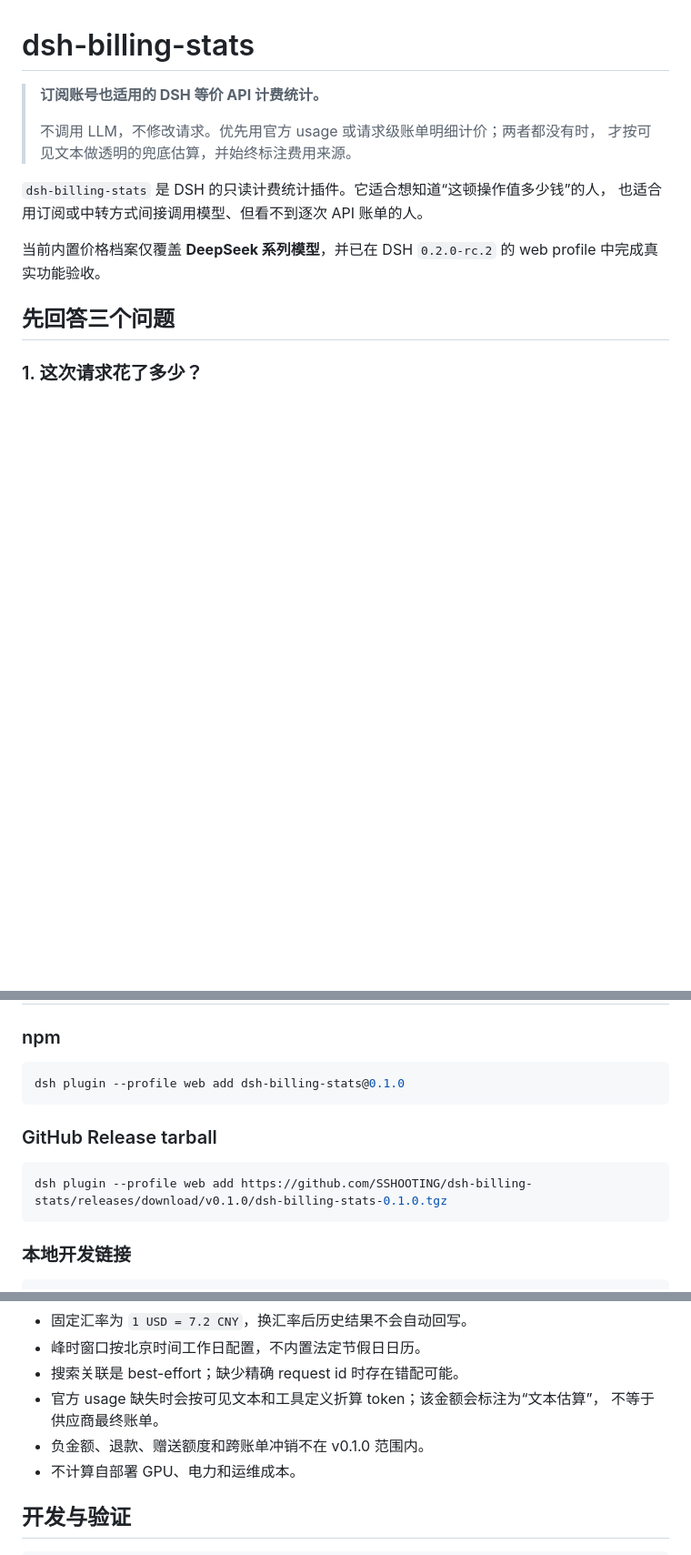
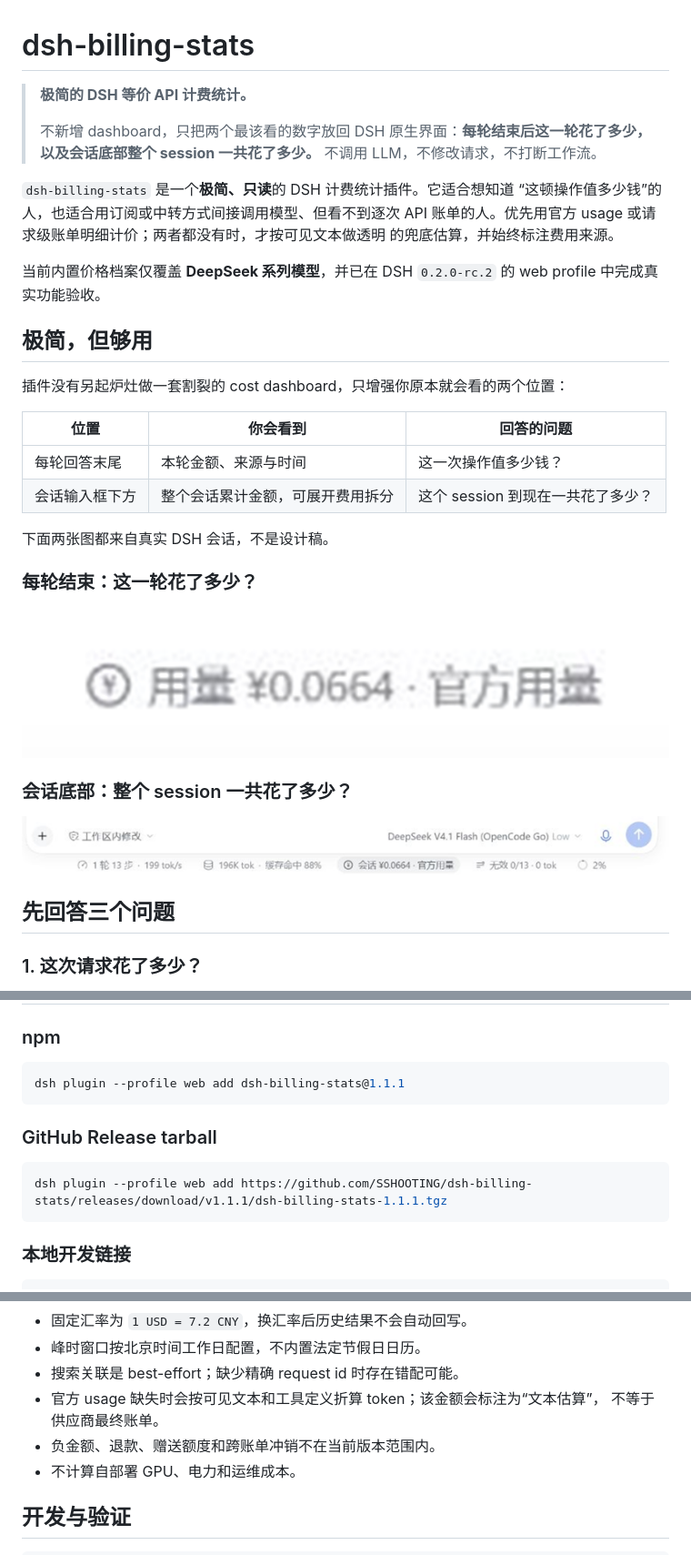
Before and after one commit to SSHOOTING/dsh-billing-stats, a Markdown page: README.md, 3 parts joined by grey strips. Shown at 91% size. Drawn GitHub-style; pictures changed too: docs/images/readme-session-cost.png (added), docs/images/readme-turn-cost.png (added); blank space fills up the shorter version.

````diff
--- a/README.md
+++ b/README.md
@@ -1,15 +1,36 @@
 # dsh-billing-stats
 
-> **订阅账号也适用的 DSH 等价 API 计费统计。**
+> **极简的 DSH 等价 API 计费统计。**
 >
-> 不调用 LLM，不修改请求。优先用官方 usage 或请求级账单明细计价；两者都没有时，
-> 才按可见文本做透明的兜底估算，并始终标注费用来源。
+> 不新增 dashboard，只把两个最该看的数字放回 DSH 原生界面：**每轮结束后这一轮花了多少，
+> 以及会话底部整个 session 一共花了多少。** 不调用 LLM，不修改请求，不打断工作流。
 
-`dsh-billing-stats` 是 DSH 的只读计费统计插件。它适合想知道“这顿操作值多少钱”的人，
-也适合用订阅或中转方式间接调用模型、但看不到逐次 API 账单的人。
+`dsh-billing-stats` 是一个**极简、只读**的 DSH 计费统计插件。它适合想知道
+“这顿操作值多少钱”的人，也适合用订阅或中转方式间接调用模型、但看不到逐次 API
+账单的人。优先用官方 usage 或请求级账单明细计价；两者都没有时，才按可见文本做透明
+的兜底估算，并始终标注费用来源。
 
 当前内置价格档案仅覆盖 **DeepSeek 系列模型**，并已在 DSH `0.2.0-rc.2` 的 web profile
 中完成真实功能验收。
+
+## 极简，但够用
+
+插件没有另起炉灶做一套割裂的 cost dashboard，只增强你原本就会看的两个位置：
+
+| 位置 | 你会看到 | 回答的问题 |
+|---|---|---|
+| 每轮回答末尾 | 本轮金额、来源与时间 | 这一次操作值多少钱？ |
+| 会话输入框下方 | 整个会话累计金额，可展开费用拆分 | 这个 session 到现在一共花了多少？ |
+
+下面两张图都来自真实 DSH 会话，不是设计稿。
+
+### 每轮结束：这一轮花了多少？
+
+![每轮结束后显示本轮用量费用](docs/images/readme-turn-cost.png)
+
+### 会话底部：整个 session 一共花了多少？
+
+![会话底部的会话费用与费用拆分面板](docs/images/readme-session-cost.png)
 
 ## 先回答三个问题
 
@@ -99,13 +120,13 @@ flowchart LR
 ### npm
 
 ```powershell
-dsh plugin --profile web add dsh-billing-stats@0.1.0
+dsh plugin --profile web add dsh-billing-stats@1.1.1
 ```
 
 ### GitHub Release tarball
 
 ```powershell
-dsh plugin --profile web add https://github.com/SSHOOTING/dsh-billing-stats/releases/download/v0.1.0/dsh-billing-stats-0.1.0.tgz
+dsh plugin --profile web add https://github.com/SSHOOTING/dsh-billing-stats/releases/download/v1.1.1/dsh-billing-stats-1.1.1.tgz
 ```
 
 ### 本地开发链接
@@ -181,7 +204,7 @@ dsh plugin --profile web add link:E:/programs/dsh-billing-attribution
 - 搜索关联是 best-effort；缺少精确 request id 时存在错配可能。
 - 官方 usage 缺失时会按可见文本和工具定义折算 token；该金额会标注为“文本估算”，
   不等于供应商最终账单。
-- 负金额、退款、赠送额度和跨账单冲销不在 v0.1.0 范围内。
+- 负金额、退款、赠送额度和跨账单冲销不在当前版本范围内。
 - 不计算自部署 GPU、电力和运维成本。
 
 ## 开发与验证
````
Also changed, not shown: other parts of README.md (+3 -1 lines), CHANGELOG.md (+22 -0 lines), RELEASE-NOTES-v1.1.1.md (added, +61 -0 lines), install/README.md (+2 -2 lines), 3 other files.
